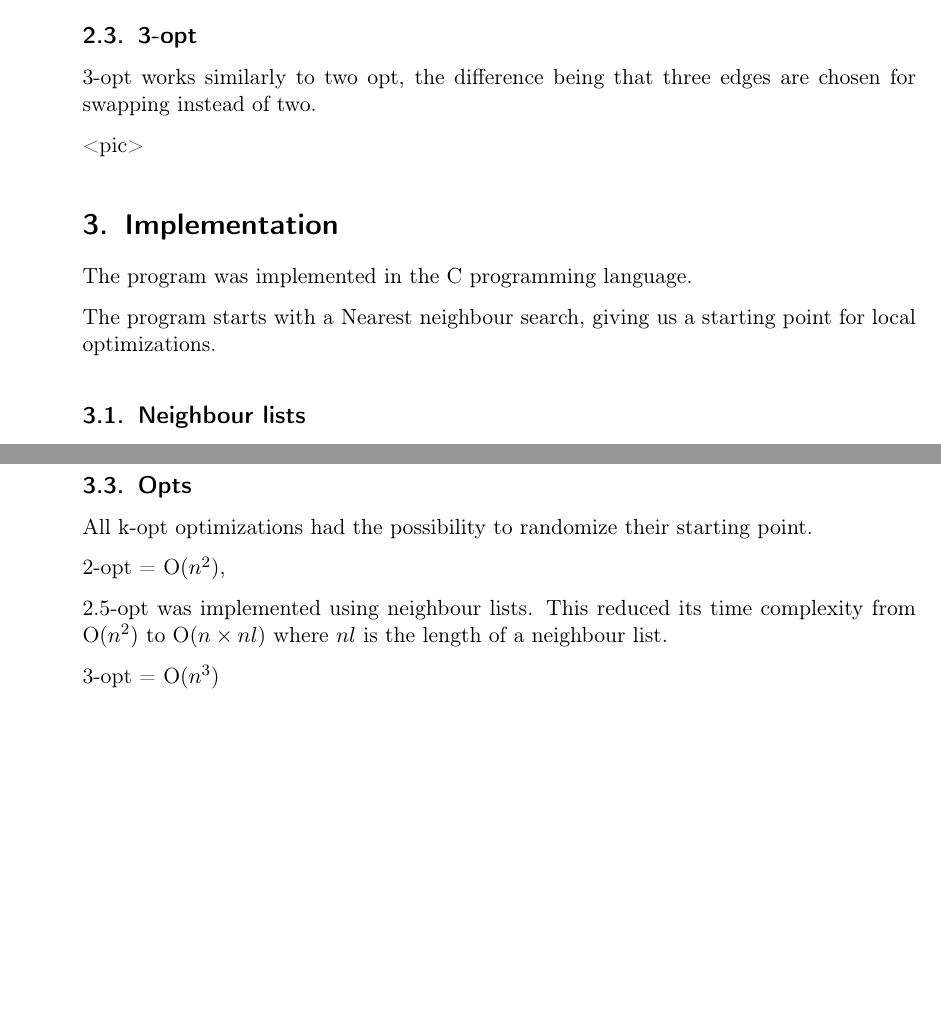
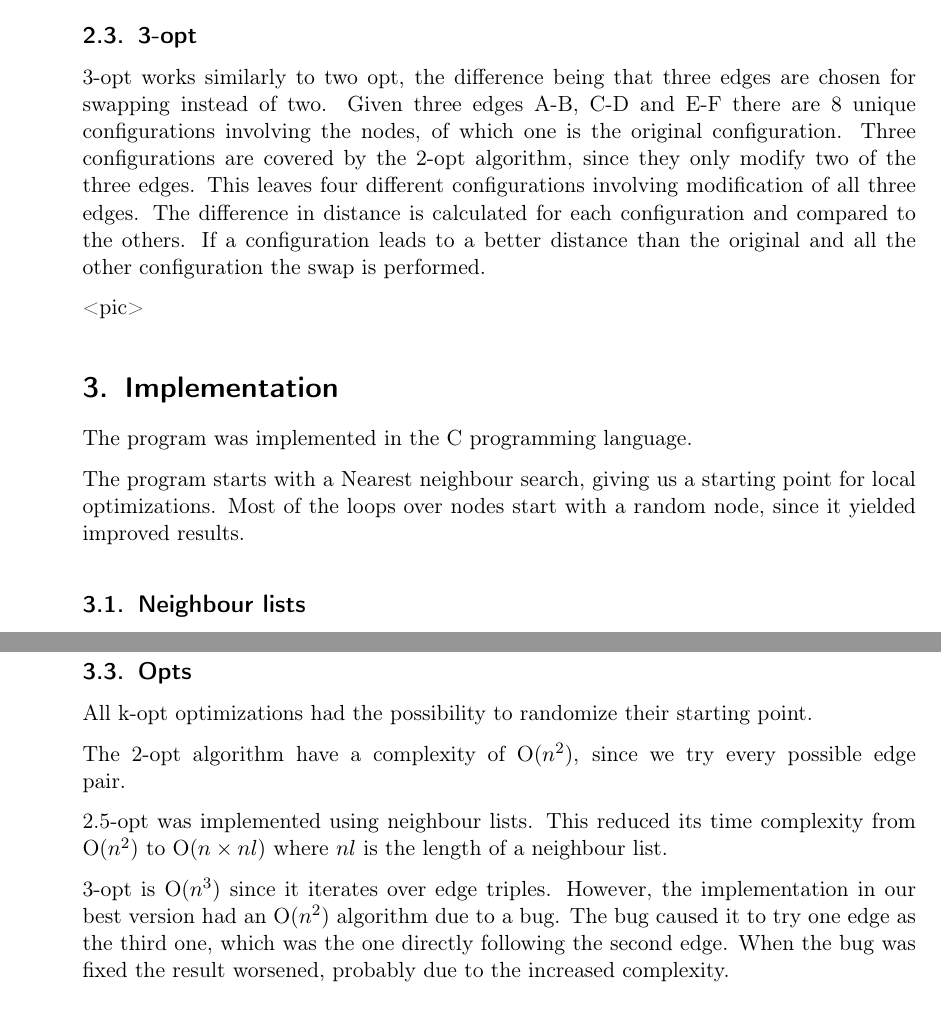
Before and after one commit to MGM-KTH/travelguide, a LaTeX document (report/report.tex): two parts of pages 3 and 4 of 7 before the commit and two parts of pages 3 and 5 of 7 after it, joined at a grey line, cut so that both start at the same text, the shorter picture padded with empty space. Compiled offline with pdfLaTeX.

Commit message:
small additions

```diff
--- a/report/report.tex
+++ b/report/report.tex
@@ -161,6 +162,11 @@ The below image illustrates the concept:
 
 \subsection{3-opt}
 3-opt works similarly to two opt, the difference being that three edges are chosen for swapping instead of two.
+Given three edges A-B, C-D and E-F there are 8 unique configurations involving the nodes, of which one is the original configuration.
+Three configurations are covered by the 2-opt algorithm, since they only modify two of the three edges.
+This leaves four different configurations involving modification of all three edges.
+The difference in distance is calculated for each configuration and compared to the others.
+If a configuration leads to a better distance than the original and all the other configuration the swap is performed.
 
 <pic>
 
@@ -172,7 +178,7 @@ The below image illustrates the concept:
 The program was implemented in the C programming language.
 
 The program starts with a Nearest neighbour search, giving us a starting point for local optimizations.
-
+Most of the loops over nodes start with a random node, since it yielded improved results.
 \subsection{Neighbour lists}
 Lists of every nodes closest neighbours were calculated at the start in order to speed up certain algorithms.
 The Nearest Neighbour algorithm took advantage of this, as did 2.5-opt. When using neighbour lists, only a small combination of cities is checked, but they often provide good estimates of good paths between cities and the tradeoff is often worth it in practice.
@@ -213,11 +219,15 @@ Note that the above image is a depiction of a possible (starting) configuration.
 \subsection{Opts}
 All k-opt optimizations had the possibility to randomize their starting point.
 
-2-opt = O($n^2$),
+The 2-opt algorithm have a complexity of O($n^2$), since we try every possible edge pair.
 
-2.5-opt was implemented using neighbour lists. This reduced its time complexity from O($n^2$) to O($n\times nl$) where $nl$ is the length of a neighbour list.
+2.5-opt was implemented using neighbour lists.
+This reduced its time complexity from O($n^2$) to O($n\times nl$) where $nl$ is the length of a neighbour list.
 
-3-opt = O($n^3$)
+3-opt is O($n^3$) since it iterates over edge triples.
+However, the implementation in our best version had an O($n^2$) algorithm due to a bug.
+The bug caused it to try one edge as the third one, which was the one directly following the second edge.
+When the bug was fixed the result worsened, probably due to the increased complexity.
 
 \subsection{Introducing randomness}
 A significant problem with local optimization techiques is the posibility of reaching a local minimum which is suboptimal.
```
Also changed, not shown: report/report.tex (9 more changed lines).
